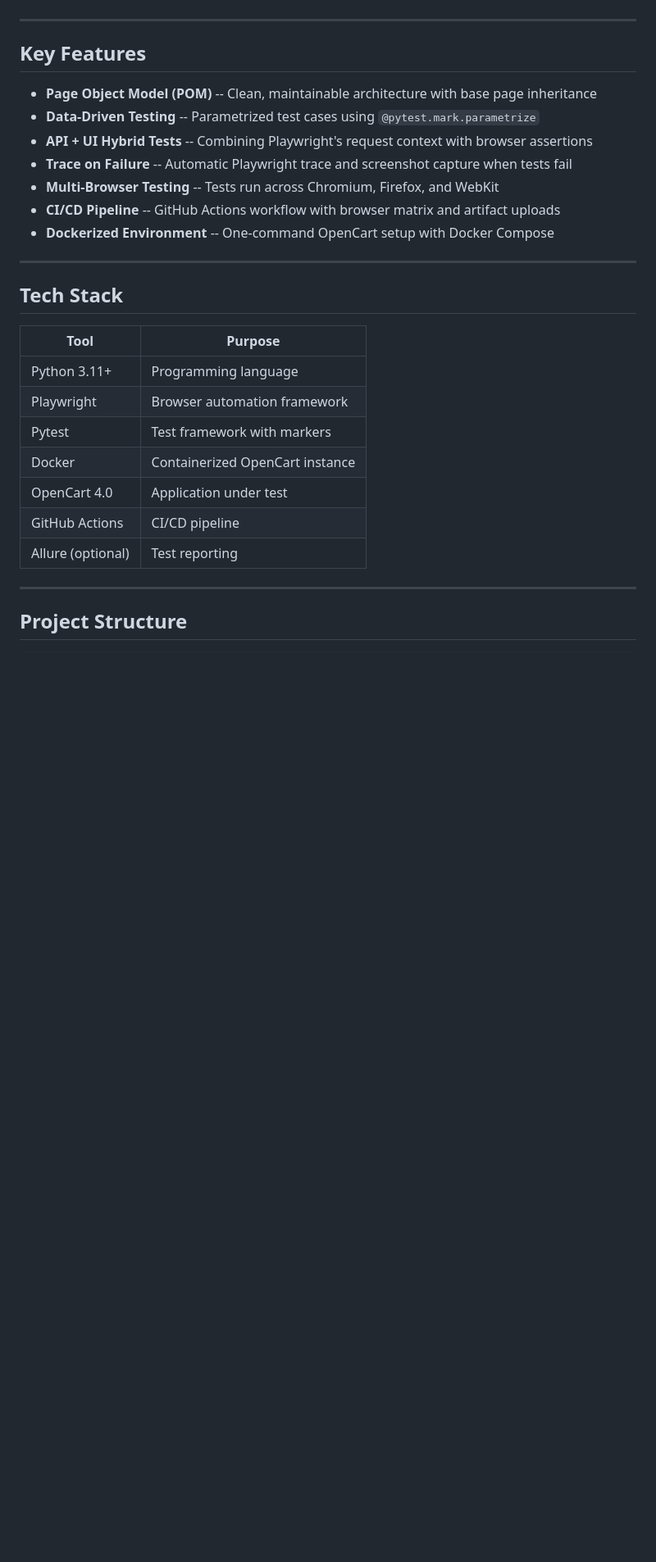
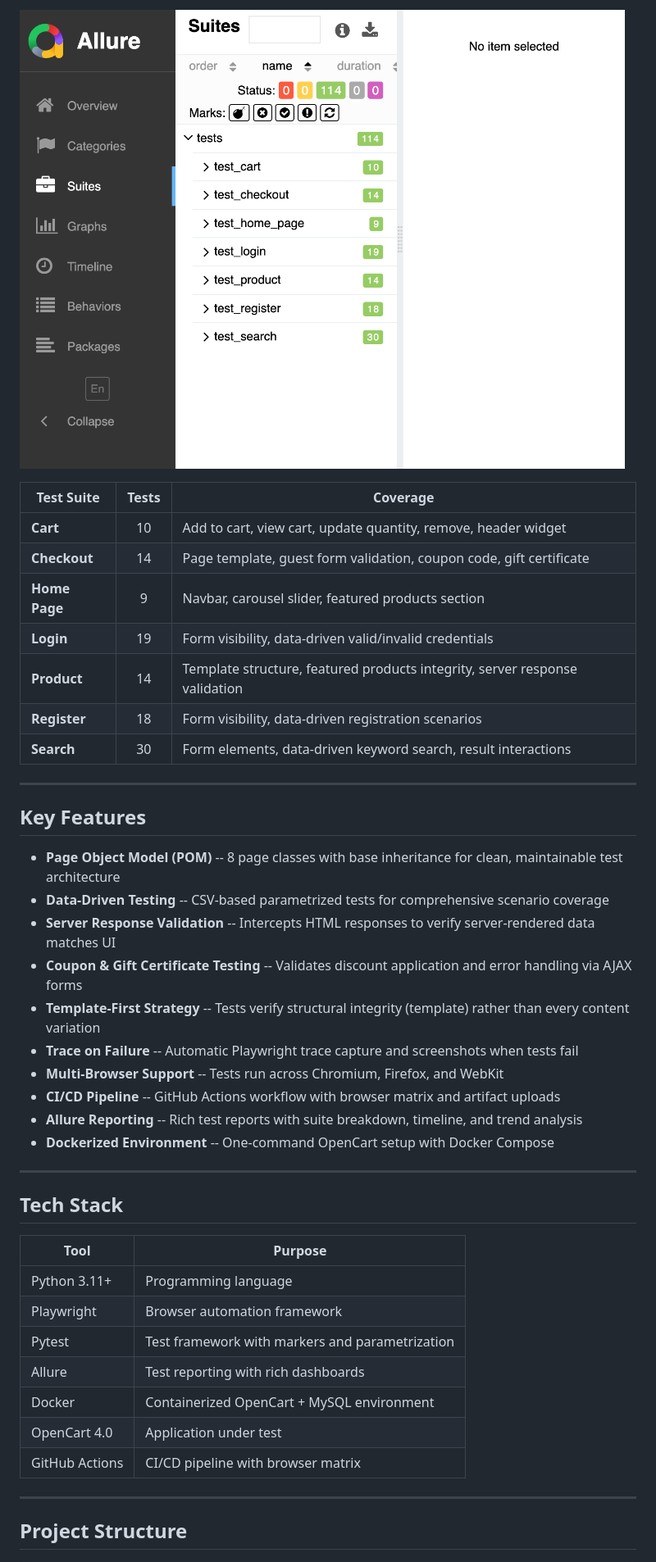
Before and after one commit to Maisha-Chowa/opencart-automation-using-playwright, a Markdown page: README.md, the part around one of its changes. Shown at 82% size. Drawn GitHub-style; pictures changed too: docs/allure-suites.png (added); blank space fills up the shorter version.

```diff
--- a/README.md
+++ b/README.md
@@ -4,29 +17,43 @@ A comprehensive QA automation portfolio project for the **OpenCart** e-commerce
+![Allure Suites](docs/allure-suites.png)
+
+| Test Suite | Tests | Coverage |
+|------------|:-----:|----------|
+| **Cart** | 10 | Add to cart, view cart, update quantity, remove, header widget |
+| **Checkout** | 14 | Page template, guest form validation, coupon code, gift certificate |
+| **Home Page** | 9 | Navbar, carousel slider, featured products section |
+| **Login** | 19 | Form visibility, data-driven valid/invalid credentials |
+| **Product** | 14 | Template structure, featured products integrity, server response validation |
+| **Register** | 18 | Form visibility, data-driven registration scenarios |
+| **Search** | 30 | Form elements, data-driven keyword search, result interactions |
 
 ---
 
 ## Key Features
 
-- **Page Object Model (POM)** -- Clean, maintainable architecture with base page inheritance
-- **Data-Driven Testing** -- Parametrized test cases using `@pytest.mark.parametrize`
-- **API + UI Hybrid Tests** -- Combining Playwright's request context with browser assertions
-- **Trace on Failure** -- Automatic Playwright trace and screenshot capture when tests fail
-- **Multi-Browser Testing** -- Tests run across Chromium, Firefox, and WebKit
+- **Page Object Model (POM)** -- 8 page classes with base inheritance for clean, maintainable test architecture
+- **Data-Driven Testing** -- CSV-based parametrized tests for comprehensive scenario coverage
+- **Server Response Validation** -- Intercepts HTML responses to verify server-rendered data matches UI
+- **Coupon & Gift Certificate Testing** -- Validates discount application and error handling via AJAX forms
+- **Template-First Strategy** -- Tests verify structural integrity (template) rather than every content variation
+- **Trace on Failure** -- Automatic Playwright trace capture and screenshots when tests fail
+- **Multi-Browser Support** -- Tests run across Chromium, Firefox, and WebKit
 - **CI/CD Pipeline** -- GitHub Actions workflow with browser matrix and artifact uploads
+- **Allure Reporting** -- Rich test reports with suite breakdown, timeline, and trend analysis
 - **Dockerized Environment** -- One-command OpenCart setup with Docker Compose
 
 ---
 
 ## Tech Stack
 
-| Tool               | Purpose                              |
-|--------------------|--------------------------------------|
-| Python 3.11+       | Programming language                 |
-| Playwright          | Browser automation framework         |
-| Pytest              | Test framework with markers          |
-| Docker              | Containerized OpenCart instance       |
-| OpenCart 4.0        | Application under test               |
-| GitHub Actions      | CI/CD pipeline                       |
-| Allure (optional)   | Test reporting                       |
+| Tool | Purpose |
+|------|---------|
+| Python 3.11+ | Programming language |
+| Playwright | Browser automation framework |
+| Pytest | Test framework with markers and parametrization |
+| Allure | Test reporting with rich dashboards |
+| Docker | Containerized OpenCart + MySQL environment |
+| OpenCart 4.0 | Application under test |
+| GitHub Actions | CI/CD pipeline with browser matrix |
 
 ---
 
```
Also changed, not shown: other parts of README.md (+168 -144 lines), docs/allure-overview.png (added), 14 other files.
